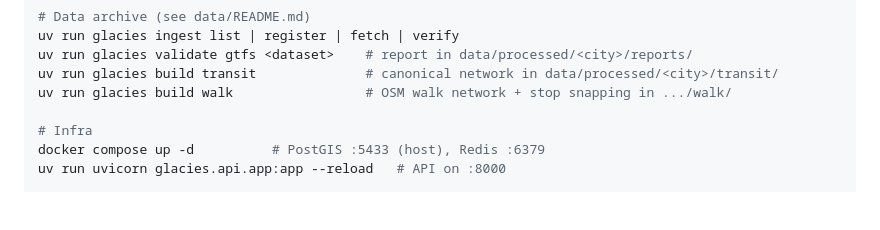
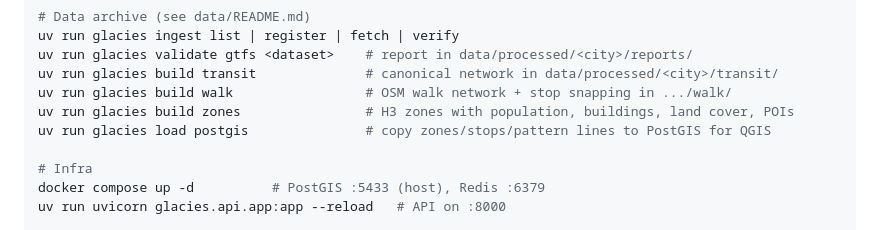
Before and after one commit to Vishwas721/Glacies, a Markdown page: CLAUDE.md, the part around the change. Drawn GitHub-style; blank space fills up the shorter version.

Commit message:
docs: add zones and postgis commands to agent guide
Co-Authored-By: Claude Opus 5.5 <noreply@anthropic.com>

```diff
--- a/CLAUDE.md
+++ b/CLAUDE.md
@@ -61,6 +61,8 @@ uv run glacies ingest list | register | fetch | verify
 uv run glacies validate gtfs <dataset>    # report in data/processed/<city>/reports/
 uv run glacies build transit              # canonical network in data/processed/<city>/transit/
 uv run glacies build walk                 # OSM walk network + stop snapping in .../walk/
+uv run glacies build zones                # H3 zones with population, buildings, land cover, POIs
+uv run glacies load postgis               # copy zones/stops/pattern lines to PostGIS for QGIS
 
 # Infra
 docker compose up -d          # PostGIS :5433 (host), Redis :6379
```
